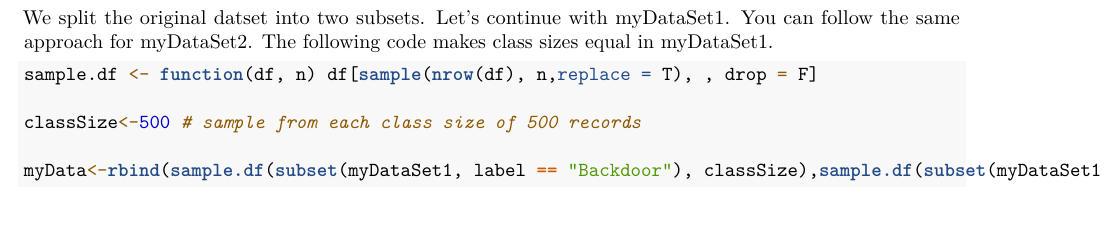
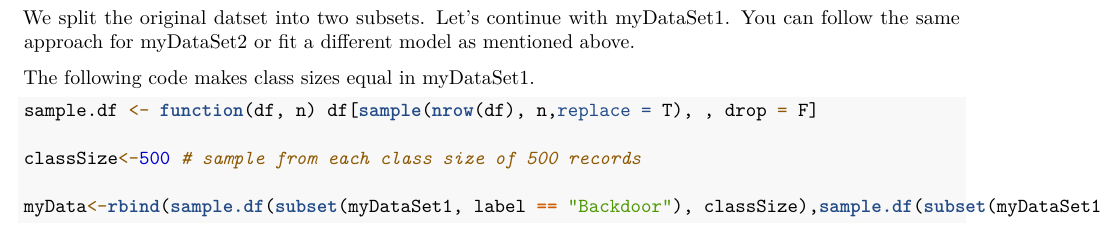
Before and after one commit to HarshaKumaraKalutarage/Naive-Bayes-Applications-and-Vulnerabilities, an R Markdown document (NB Example 3: Cyber Security/NB_Malware Detection.Rmd): part of page 2 of 3, cut so that both start at the same text. Rendered offline with R 4.5, knitr and Pandoc, then LaTeX, with nearby package versions; some code elsewhere in the file could not run offline.

Commit message:
Update NB_Malware Detection.Rmd

````diff
--- a/NB Example 3: Cyber Security/NB_Malware Detection.Rmd
+++ b/NB Example 3: Cyber Security/NB_Malware Detection.Rmd
@@ -36,7 +36,9 @@ myDataSet2<-rbind(subset(myDataOrg, label == "Trojan"),subset(myDataOrg, label =
 
 ```
 
-We split the original datset into two subsets. Let's continue with myDataSet1. You can follow the same approach for myDataSet2. The following code makes class sizes equal in myDataSet1.
+We split the original datset into two subsets. Let's continue with myDataSet1. You can follow the same approach for myDataSet2 or fit a different model as mentioned above.
+
+The following code makes class sizes equal in myDataSet1.
 
 ```{r message=FALSE}
 sample.df <- function(df, n) df[sample(nrow(df), n,replace = T), , drop = F]
````
